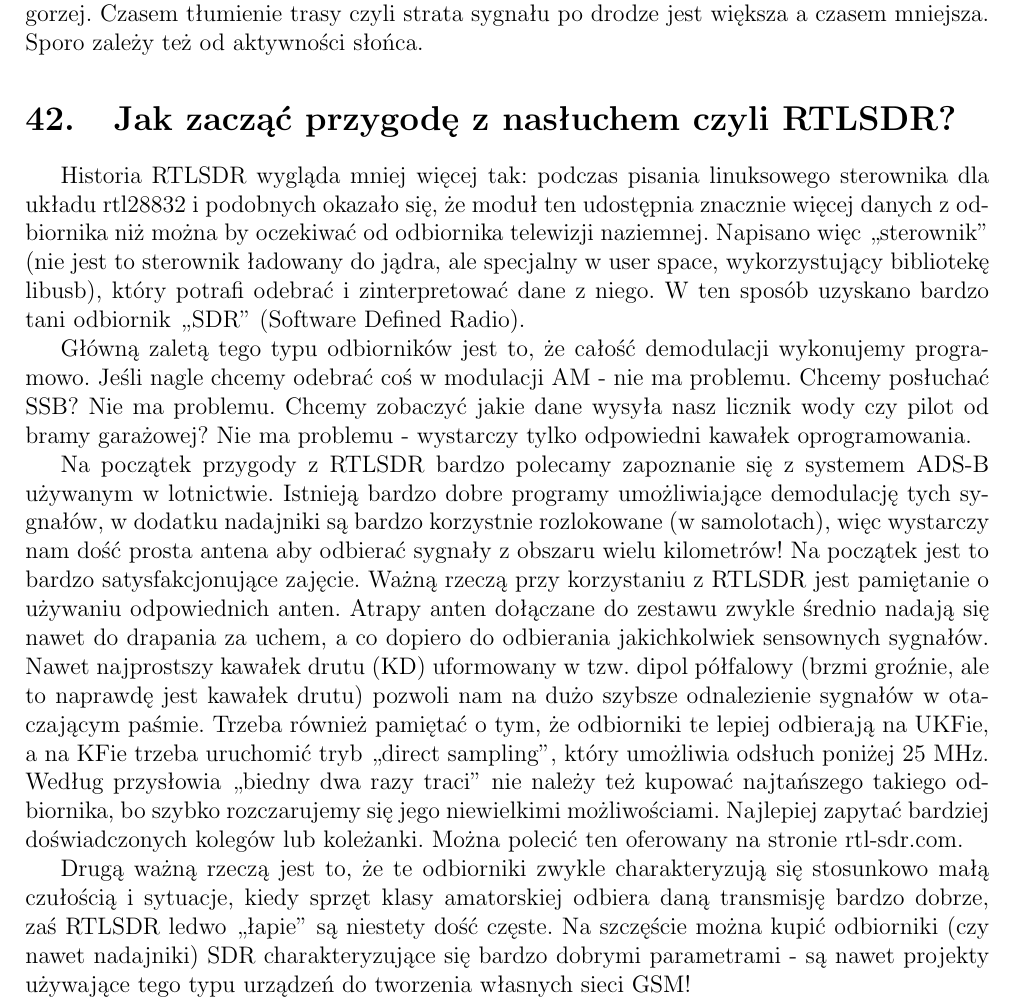
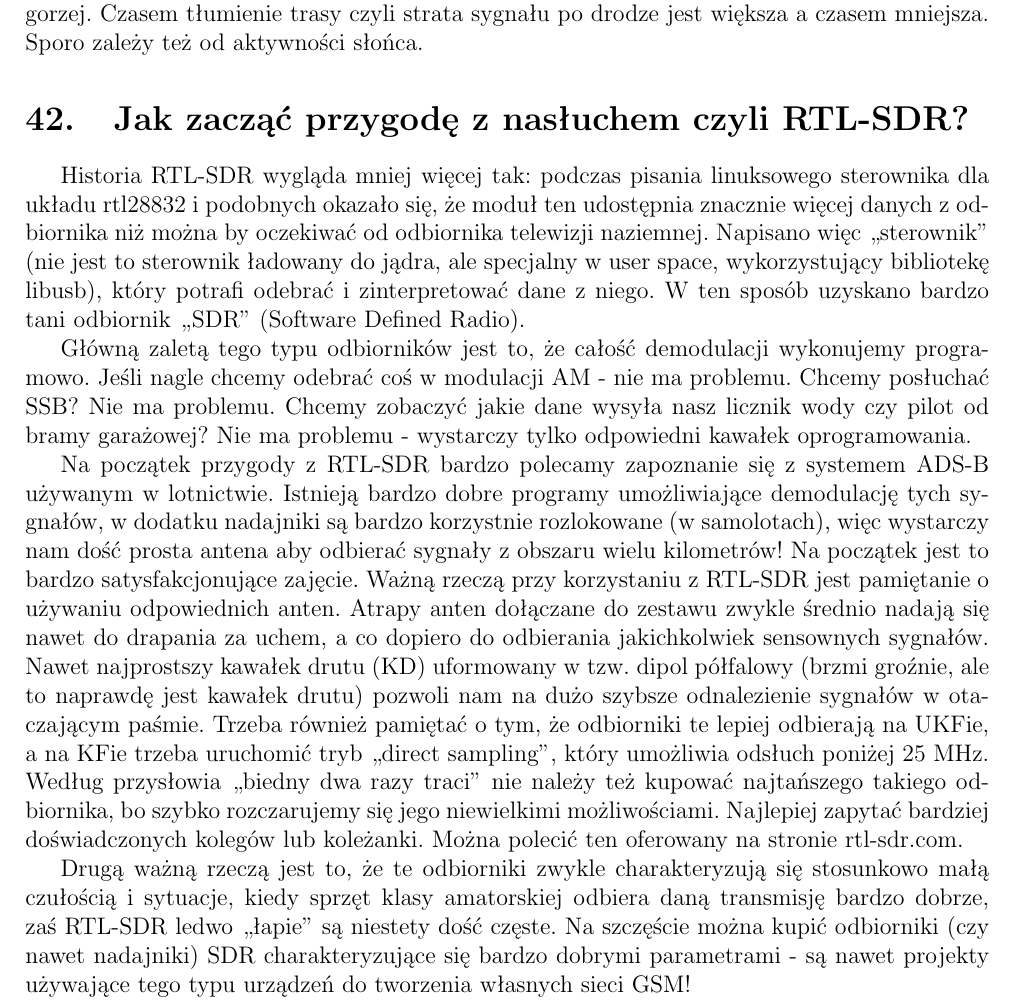
Before and after one commit to HackerspaceKRK/faq-radiowe, a LaTeX document (radio_faq1.tex): part of page 15 of 22, cut so that both start at the same text. Compiled offline with pdfLaTeX.

Commit message:
Update radio_faq1.tex
Literówka

```diff
--- a/radio_faq1.tex
+++ b/radio_faq1.tex
@@ -279,16 +279,16 @@ Dużo zalezy też od samych umiejętności operatora, poziomu zakłóceń itp.
 Jonosfera nie zachowuje się cały czas tak samo. Czasem fala odbija się lepiej innym razem gorzej. Czasem tłumienie trasy czyli strata sygnału po drodze jest większa a czasem mniejsza.
 Sporo zależy też od aktywności słońca.
 
-\section{Jak zacząć przygodę z nasłuchem czyli RTLSDR?}
-Historia RTLSDR wygląda mniej więcej tak: podczas pisania linuksowego sterownika dla układu rtl28832 i podobnych okazało się, że moduł ten udostępnia znacznie więcej danych z odbiornika niż można by oczekiwać od odbiornika telewizji naziemnej. Napisano więc „sterownik” (nie jest to sterownik ładowany do jądra, ale specjalny w user space, wykorzystujący bibliotekę libusb), który potrafi odebrać i zinterpretować dane z niego. W ten sposób uzyskano bardzo tani odbiornik „SDR” (Software Defined Radio).
+\section{Jak zacząć przygodę z nasłuchem czyli RTL-SDR?}
+Historia RTL-SDR wygląda mniej więcej tak: podczas pisania linuksowego sterownika dla układu rtl28832 i podobnych okazało się, że moduł ten udostępnia znacznie więcej danych z odbiornika niż można by oczekiwać od odbiornika telewizji naziemnej. Napisano więc „sterownik” (nie jest to sterownik ładowany do jądra, ale specjalny w user space, wykorzystujący bibliotekę libusb), który potrafi odebrać i zinterpretować dane z niego. W ten sposób uzyskano bardzo tani odbiornik „SDR” (Software Defined Radio).
 
 Główną zaletą tego typu odbiorników jest to, że całość demodulacji wykonujemy programowo. Jeśli nagle chcemy odebrać coś w modulacji AM - nie ma problemu. Chcemy posłuchać SSB? Nie ma problemu. Chcemy zobaczyć jakie dane wysyła nasz licznik wody czy pilot od bramy garażowej? Nie ma problemu - wystarczy tylko odpowiedni kawałek oprogramowania.
 
-Na początek przygody z RTLSDR bardzo polecamy zapoznanie się z systemem ADS-B używanym w lotnictwie. Istnieją bardzo dobre programy umożliwiające demodulację tych sygnałów, w dodatku nadajniki są bardzo korzystnie rozlokowane (w samolotach), więc wystarczy nam dość prosta antena aby odbierać sygnały z obszaru wielu kilometrów! Na początek jest to bardzo satysfakcjonujące zajęcie.
-Ważną rzeczą przy korzystaniu z RTLSDR jest pamiętanie o używaniu odpowiednich anten. Atrapy anten dołączane do zestawu zwykle średnio nadają się nawet do drapania za uchem, a co dopiero do odbierania jakichkolwiek sensownych sygnałów. Nawet najprostszy kawałek drutu (KD) uformowany w tzw. dipol półfalowy (brzmi groźnie, ale to naprawdę jest kawałek drutu) pozwoli nam na dużo szybsze odnalezienie sygnałów w otaczającym paśmie.
+Na początek przygody z RTL-SDR bardzo polecamy zapoznanie się z systemem ADS-B używanym w lotnictwie. Istnieją bardzo dobre programy umożliwiające demodulację tych sygnałów, w dodatku nadajniki są bardzo korzystnie rozlokowane (w samolotach), więc wystarczy nam dość prosta antena aby odbierać sygnały z obszaru wielu kilometrów! Na początek jest to bardzo satysfakcjonujące zajęcie.
+Ważną rzeczą przy korzystaniu z RTL-SDR jest pamiętanie o używaniu odpowiednich anten. Atrapy anten dołączane do zestawu zwykle średnio nadają się nawet do drapania za uchem, a co dopiero do odbierania jakichkolwiek sensownych sygnałów. Nawet najprostszy kawałek drutu (KD) uformowany w tzw. dipol półfalowy (brzmi groźnie, ale to naprawdę jest kawałek drutu) pozwoli nam na dużo szybsze odnalezienie sygnałów w otaczającym paśmie.
 Trzeba również pamiętać o tym, że odbiorniki te lepiej odbierają na UKFie, a na KFie trzeba uruchomić tryb ,,direct sampling'', który umożliwia odsłuch poniżej 25 MHz.
 Według przysłowia ,,biedny dwa razy traci'' nie należy też kupować najtańszego takiego odbiornika, bo szybko rozczarujemy się jego niewielkimi możliwościami. Najlepiej zapytać bardziej doświadczonych kolegów lub koleżanki.
 Można polecić ten oferowany na stronie rtl-sdr.com.
 
-Drugą ważną rzeczą jest to, że te odbiorniki zwykle charakteryzują się stosunkowo małą czułością i sytuacje, kiedy sprzęt klasy amatorskiej odbiera daną transmisję bardzo dobrze, zaś RTLSDR ledwo „łapie” są niestety dość częste. Na szczęście można kupić odbiorniki (czy nawet nadajniki) SDR charakteryzujące się bardzo dobrymi parametrami - są nawet projekty używające tego typu urządzeń do tworzenia własnych sieci GSM!
+Drugą ważną rzeczą jest to, że te odbiorniki zwykle charakteryzują się stosunkowo małą czułością i sytuacje, kiedy sprzęt klasy amatorskiej odbiera daną transmisję bardzo dobrze, zaś RTL-SDR ledwo „łapie” są niestety dość częste. Na szczęście można kupić odbiorniki (czy nawet nadajniki) SDR charakteryzujące się bardzo dobrymi parametrami - są nawet projekty używające tego typu urządzeń do tworzenia własnych sieci GSM!
 
```
Also changed, not shown: radio_faq1.tex (4 more changed lines).
